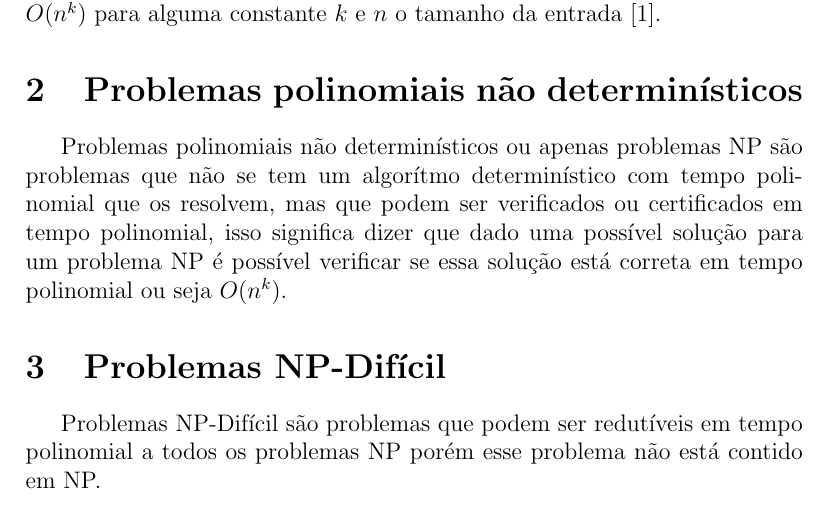
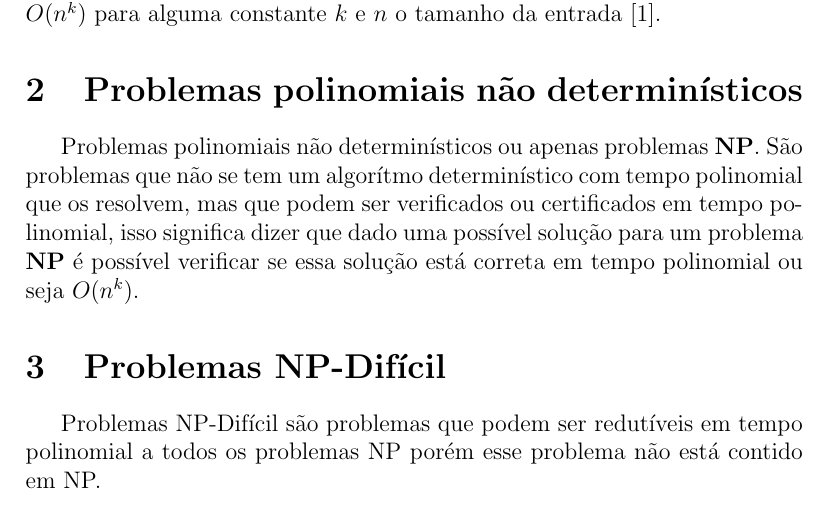
Before and after one commit to luizguilhermecm/np-completude, a LaTeX document (np-completude.tex, which reads np.tex): part of page 3 of 5, cut so that both start at the same text. Compiled offline with pdfLaTeX.

Commit message:
np melhorado

```diff
--- a/np.tex
+++ b/np.tex
@@ -1,2 +1,3 @@
 \section{Problemas polinomiais não determinísticos}
-Problemas polinomiais não determinísticos ou apenas problemas NP são problemas que não se tem um algorítmo determinístico com tempo polinomial que os resolvem, mas que podem ser verificados ou certificados em tempo polinomial, isso significa dizer que dado uma possível solução para um problema NP é possível verificar se essa solução está correta em tempo polinomial ou seja $O(n^k)$.
+Problemas polinomiais não determinísticos ou apenas problemas \textbf{NP}.
+São problemas que não se tem um algorítmo determinístico com tempo polinomial que os resolvem, mas que podem ser verificados ou certificados em tempo polinomial, isso significa dizer que dado uma possível solução para um problema \textbf{NP} é possível verificar se essa solução está correta em tempo polinomial ou seja $O(n^k)$.
```
